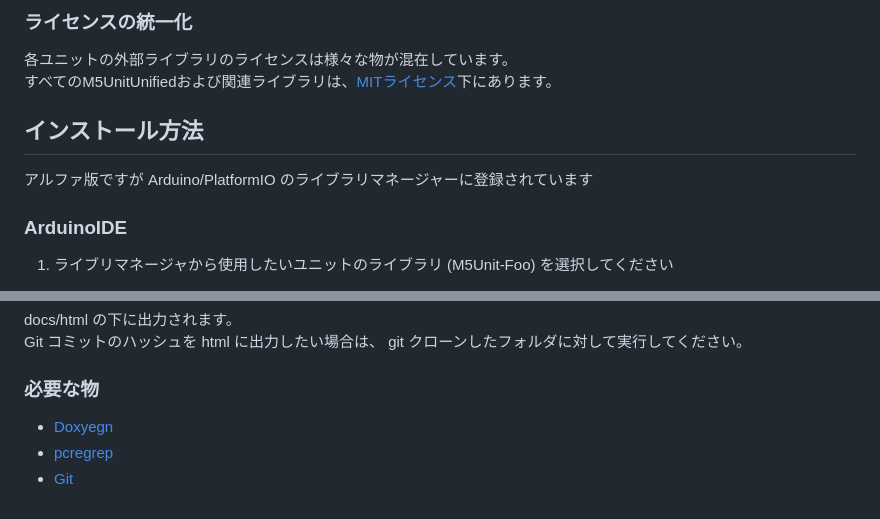
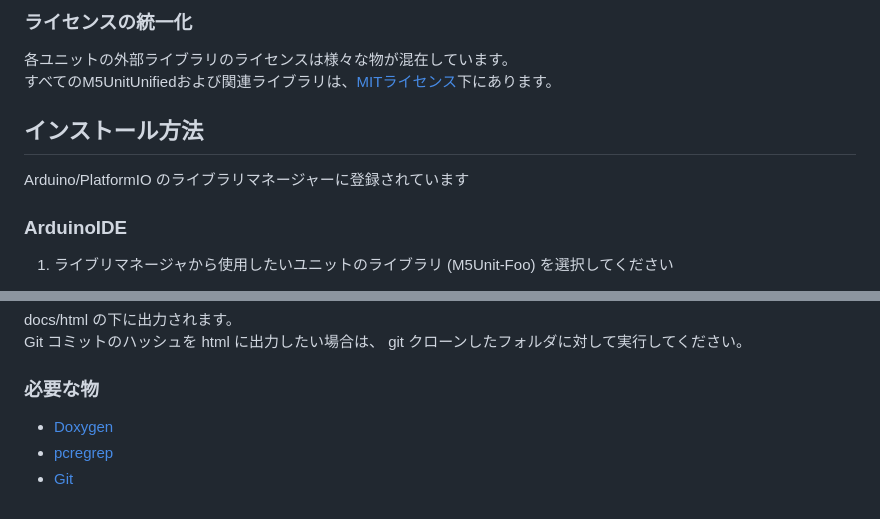
Before and after one commit to m5stack/M5UnitUnified, a Markdown page: README.ja.md, 2 parts joined by grey strips. GitHub-like rendering.

```diff
--- a/README.ja.md
+++ b/README.ja.md
@@ -25,9 +21,8 @@ M5UnitUnified は、様々な M5 ユニット製品を統一的に扱うため
 各ユニットの外部ライブラリのライセンスは様々な物が混在しています。
 すべてのM5UnitUnifiedおよび関連ライブラリは、[MITライセンス](LICENSE)下にあります。
 
-
 ## インストール方法
-アルファ版ですが Arduino/PlatformIO のライブラリマネージャーに登録されています
+Arduino/PlatformIO のライブラリマネージャーに登録されています
 
 ### ArduinoIDE
 1. ライブリマネージャから使用したいユニットのライブラリ (M5Unit-Foo) を選択してください
@@ -215,6 +252,6 @@ docs/html の下に出力されます。
 Git コミットのハッシュを html に出力したい場合は、 git クローンしたフォルダに対して実行してください。
 
 ### 必要な物
-- [Doxyegn](https://www.doxygen.nl/)
+- [Doxygen](https://www.doxygen.nl/)
 - [pcregrep](https://formulae.brew.sh/formula/pcre2)
 - [Git](https://git-scm.com/)
```
Also changed, not shown: other parts of README.ja.md (+46 -8 lines), README.md (+46 -7 lines).
